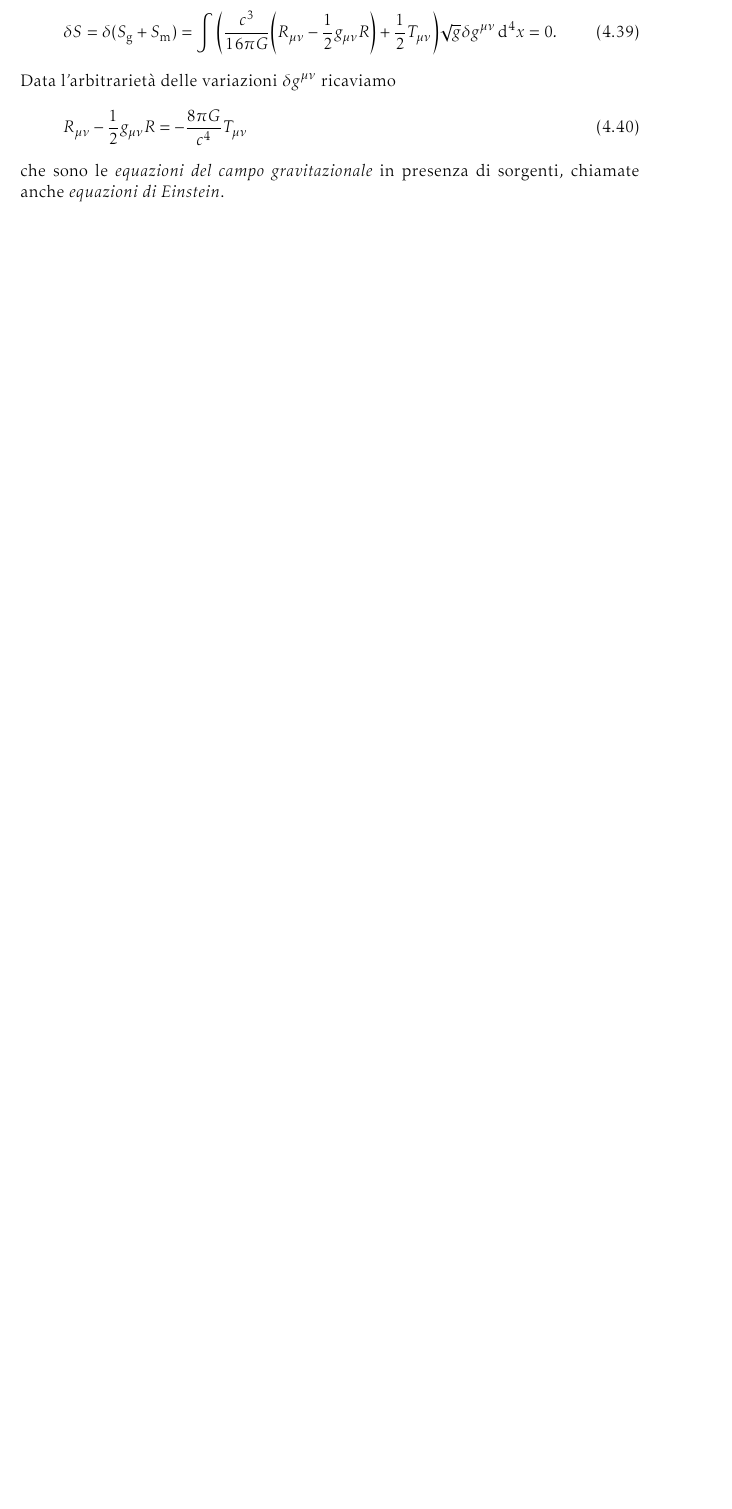
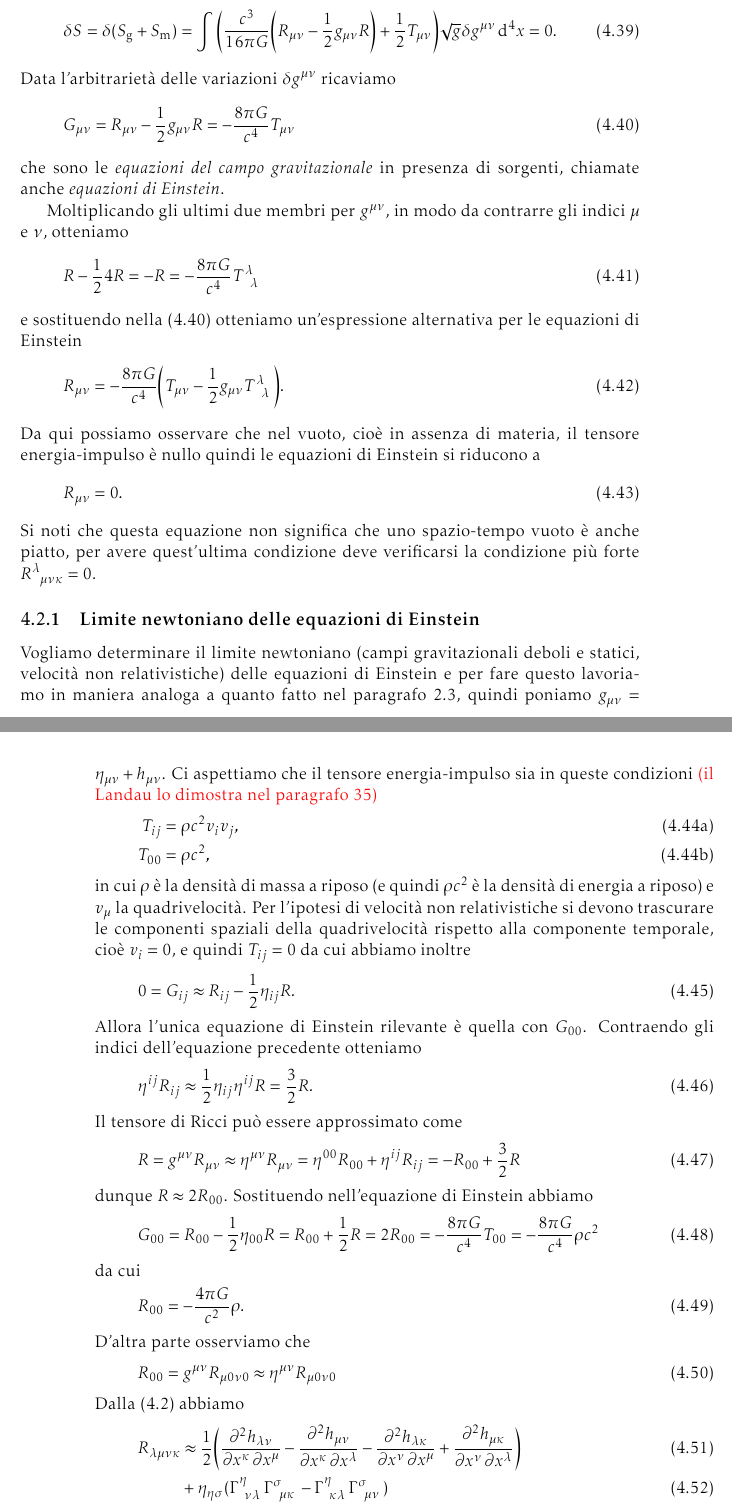
Before and after one commit to giordano/gravitazione, a LaTeX book (astrofisica-teorica.tex, which reads capitoli/equazioni_einstein.tex): part of page 61 of 74 before the commit and two parts of pages 61 and 62 of 74 after it, the two joined at a grey line, cut so that both start at the same text, the shorter picture padded with empty space. Compiled offline with pdfLaTeX.

Commit message:
vado un poco avanti

```diff
--- a/astrofisica-teorica.tex
+++ b/astrofisica-teorica.tex
@@ -47,6 +47,8 @@
 % impostazioni per il pacchetto `hyperref'. Per l'elenco di tutte le opzioni del
 % documento consulta il manuale: `texdoc hyperref'
 \hypersetup{
+  pdftitle={Gravitazione e cosmologia},
+  pdfauthor={Mosè Giordano},
   breaklinks=true,% permette di spezzare i link su più righe
   bookmarksnumbered,% inserisce i numeri delle sezioni nei segnalibri
   hidelinks % link neri e senza bordi colorati, adatto per la stampa
--- a/capitoli/equazioni_einstein.tex
+++ b/capitoli/equazioni_einstein.tex
@@ -448,7 +450,90 @@ gravitazionale + particelle interagenti è
 Data l'arbitrarietà delle variazioni $\delta g^{\mu\nu}$ ricaviamo
 \begin{equation}
   \label{eq:einstein}
-  R_{\mu\nu} - \frac{1}{2} g_{\mu\nu} R = -\frac{8\pi G}{c^{4}} T_{\mu\nu}
+  G_{\mu\nu} = R_{\mu\nu} - \frac{1}{2} g_{\mu\nu} R = -\frac{8\pi G}{c^{4}}
+  T_{\mu\nu}
 \end{equation}
 che sono le \emph{equazioni del campo gravitazionale} in presenza di sorgenti,
 chiamate anche \emph{equazioni di Einstein}.
+
+Moltiplicando gli ultimi due membri per $g^{\mu\nu}$, in modo da contrarre gli
+indici $\mu$ e $\nu$, otteniamo
+\begin{equation}
+  R - \frac{1}{2}4R = -R = -\frac{8\pi G}{c^{4}}\tensor{T}{^{\lambda}_{\lambda}}
+\end{equation}
+e sostituendo nella~\eqref{eq:einstein} otteniamo un'espressione alternativa per
+le equazioni di Einstein
+\begin{equation}
+  R_{\mu\nu} = -\frac{8\pi G}{c^{4}} \bigg( T_{\mu\nu} -
+  \frac{1}{2}g_{\mu\nu}\tensor{T}{^{\lambda}_{\lambda}} \bigg).
+\end{equation}
+Da qui possiamo osservare che nel vuoto, cioè in assenza di materia, il tensore
+energia-impulso è nullo quindi le equazioni di Einstein si riducono a
+\begin{equation}
+  R_{\mu\nu} = 0.
+\end{equation}
+Si noti che questa equazione non significa che uno spazio-tempo vuoto è anche
+piatto, per avere quest'ultima condizione deve verificarsi la condizione più
+forte $\tensor{R}{^{\lambda}_{\mu\nu\kappa}} = 0$.
+
+\subsection{Limite newtoniano delle equazioni di Einstein}
+\label{sec:limite-newtoniano-einstein}
+
+Vogliamo determinare il limite newtoniano (campi gravitazionali deboli e
+statici, velocità non relativistiche) delle equazioni di Einstein e per fare
+questo lavoriamo in maniera analoga a quanto fatto nel
+paragrafo~\ref{sec:limite-newtoniano}, quindi poniamo
+$g_{\mu\nu} = \eta_{\mu\nu} + h_{\mu\nu}$.  Ci aspettiamo che il tensore
+energia-impulso sia in queste condizioni
+\completare{(il Landau lo dimostra nel paragrafo 35)}
+\begin{subequations}
+  \begin{align}
+    T_{ij} &= \rho c^{2} v_{i} v_{j}, \\
+    T_{00} &= \rho c^{2},
+  \end{align}
+\end{subequations}
+in cui $\rho$ è la densità di massa a riposo (e quindi $\rho c^{2}$ è la densità
+di energia a riposo) e $v_{\mu}$ la quadrivelocità.  Per l'ipotesi di velocità
+non relativistiche si devono trascurare le componenti spaziali della
+quadrivelocità rispetto alla componente temporale, cioè $v_{i} = 0$, e quindi
+$T_{ij} = 0$ da cui abbiamo inoltre
+\begin{equation}
+  0 = G_{ij} \approx R_{ij} - \frac{1}{2}\eta_{ij}R.
+\end{equation}
+Allora l'unica equazione di Einstein rilevante è quella con $G_{00}$.
+Contraendo gli indici dell'equazione precedente otteniamo
+\begin{equation}
+  \eta^{ij}R_{ij} \approx \frac{1}{2} \eta_{ij}\eta^{ij} R = \frac{3}{2} R.
+\end{equation}
+Il tensore di Ricci può essere approssimato come
+\begin{equation}
+  R = g^{\mu\nu}R_{\mu\nu} \approx \eta^{\mu\nu} R_{\mu\nu} = \eta^{00}R_{00} +
+  \eta^{ij}R_{ij} = -R_{00} + \frac{3}{2} R
+\end{equation}
+dunque $R \approx 2 R_{00}$.  Sostituendo nell'equazione di Einstein abbiamo
+\begin{equation}
+  G_{00} = R_{00} - \frac{1}{2} \eta_{00}R = R_{00} + \frac{1}{2} R = 2 R_{00} =
+  -\frac{8\pi G}{c^{4}} T_{00} = -\frac{8\pi G}{c^{4}} \rho c^{2}
+\end{equation}
+da cui
+\begin{equation}
+  R_{00} = -\frac{4\pi G}{c^{2}} \rho.
+\end{equation}
+D'altra parte osserviamo che
+\begin{equation}
+  R_{00} = g^{\mu\nu}R_{\mu 0\nu 0} \approx \eta^{\mu\nu}R_{\mu 0\nu 0}
+\end{equation}
+Dalla~\eqref{eq:riemann-covariante} abbiamo
+\begin{align}
+  R_{\lambda\mu\nu\kappa} &\approx \frac{1}{2}
+  \bigg( \parder{h_{\lambda\nu}}{x^{\kappa}, x^{\mu}}
+  - \parder{h_{\mu\nu}}{x^{\kappa},
+    x^{\lambda}}- \parder{h_{\lambda\kappa}}{x^{\nu}, x^{\mu}}
+  + \parder{h_{\mu\kappa}}{x^{\nu}, x^{\lambda}} \bigg) \\
+  &+ \eta_{\eta\sigma} (\tensor{\Gamma}{^{\eta}_{\nu\lambda}}
+  \tensor{\Gamma}{^{\sigma}_{\mu\kappa}} -
+  \tensor{\Gamma}{^{\eta}_{\kappa\lambda}}
+  \tensor{\Gamma}{^{\sigma}_{\mu\nu}})
+\end{align}
+e in particolare, sfruttando l'ipotesi di campi costanti,
+\begin{subequations}
```
Also changed, not shown: capitoli/principio_equivalenza.tex (+1 -0 lines), Makefile, capitoli/equazioni_einstein.tex (21 more changed lines).
